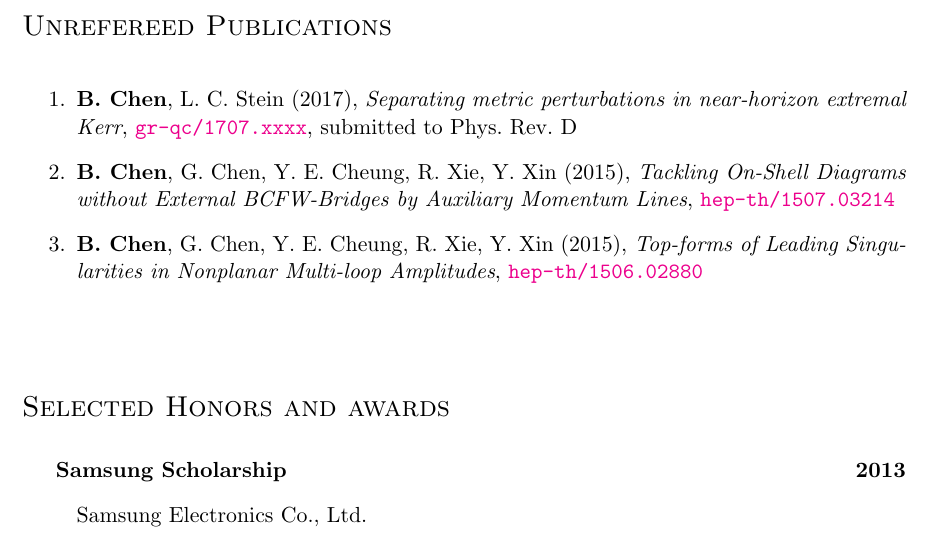
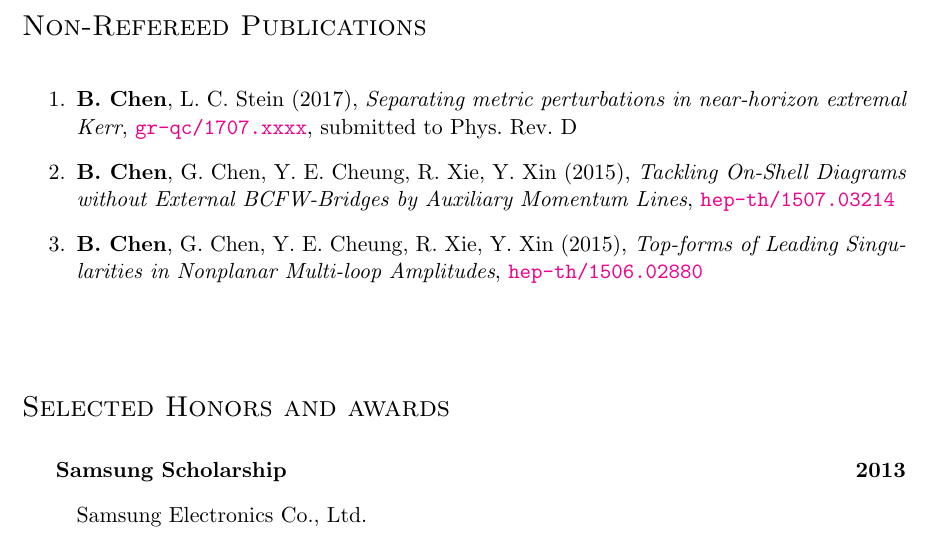
Before and after one commit to hughug/cv, a LaTeX document (BaoyiChen.tex, which reads nonrefer-pub.tex): part of page 2 of 2, cut so that both start at the same text. Compiled offline with pdfLaTeX.

Commit message:
change section title

```diff
--- a/BaoyiChen.tex
+++ b/BaoyiChen.tex
@@ -86,7 +86,7 @@
 \vspace{0.8cm}
 
 %% unrefereed
-\input{unrefer-pub.tex}
+\input{nonrefer-pub.tex}
 \vspace{0.8cm}
 
 
--- a/unrefer-pub.tex
+++ b/nonrefer-pub.tex
@@ -1,5 +1,5 @@
 % unrefereed publications
-\section*{\sc Unrefereed Publications}~
+\section*{\sc Non-Refereed Publications}~
 \vspace{-.2in}
 
 \begin{enumerate}
```
